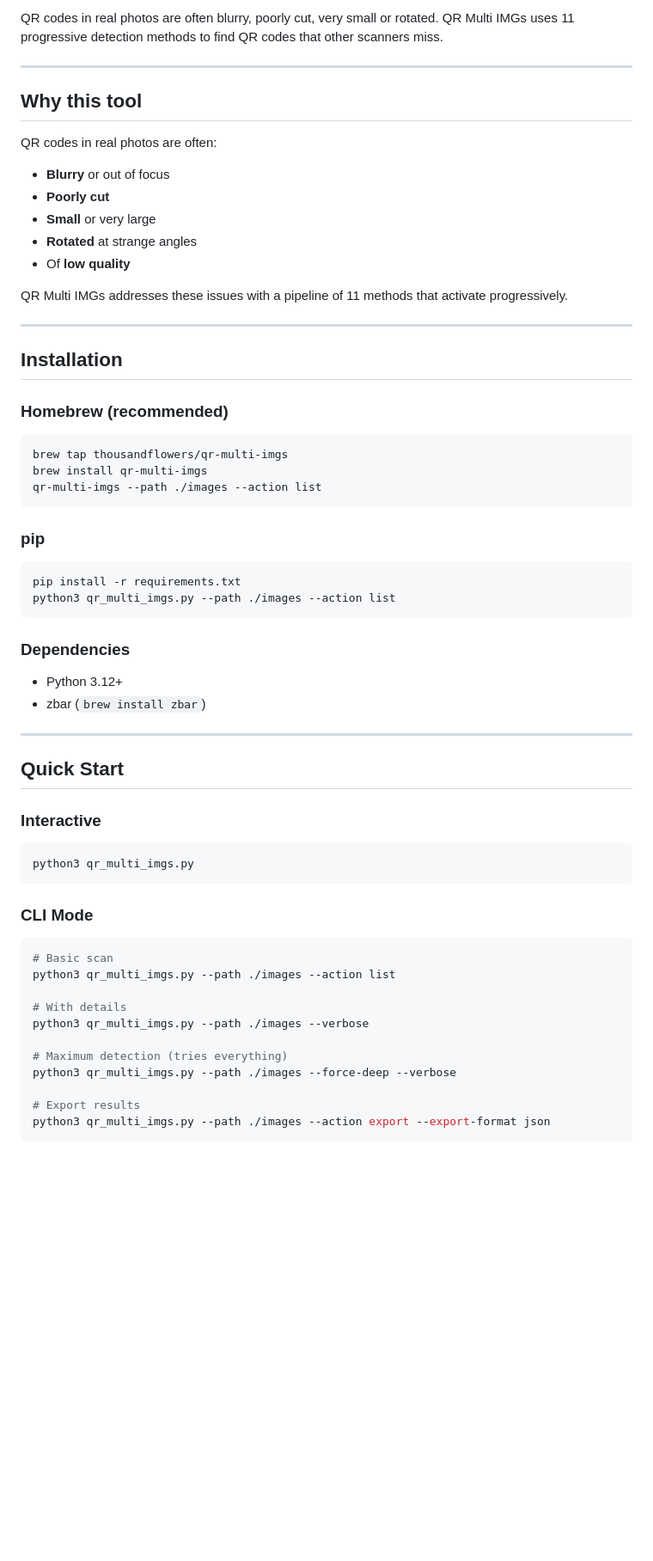
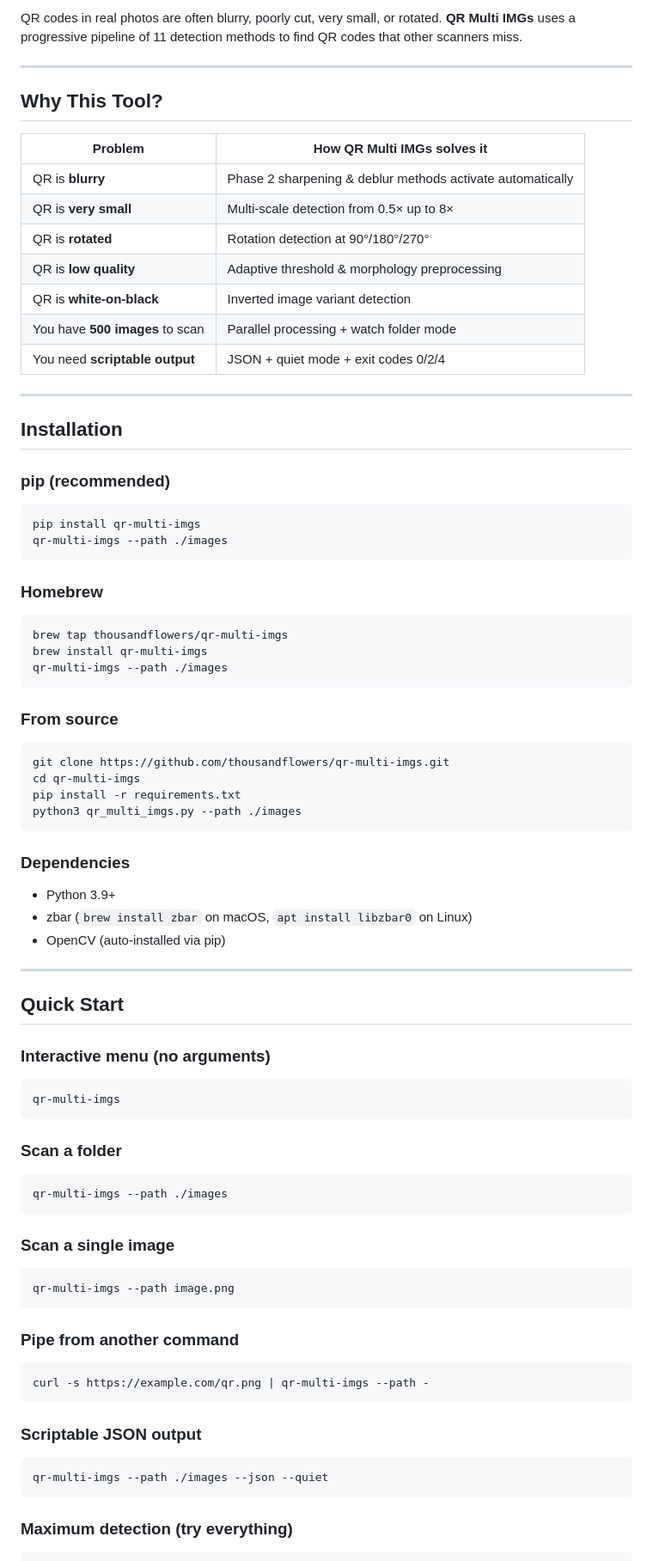
Before and after one commit to thousandflowers/qr-multi-imgs, a Markdown page: README.md, the part around one of its changes. Shown at 86% size. GitHub-like rendering; blank space fills up the shorter version.

````diff
--- a/README.md
+++ b/README.md
@@ -8,64 +9,87 @@
 
-QR codes in real photos are often blurry, poorly cut, very small or rotated. QR Multi IMGs uses 11 progressive detection methods to find QR codes that other scanners miss.
+QR codes in real photos are often blurry, poorly cut, very small, or rotated. **QR Multi IMGs** uses a progressive pipeline of 11 detection methods to find QR codes that other scanners miss.
 
 ---
 
-## Why this tool
+## Why This Tool?
 
-QR codes in real photos are often:
-- **Blurry** or out of focus
-- **Poorly cut**
-- **Small** or very large
-- **Rotated** at strange angles
-- Of **low quality**
-
-QR Multi IMGs addresses these issues with a pipeline of 11 methods that activate progressively.
+| Problem | How QR Multi IMGs solves it |
+|---------|-----------------------------|
+| QR is **blurry** | Phase 2 sharpening & deblur methods activate automatically |
+| QR is **very small** | Multi-scale detection from 0.5× up to 8× |
+| QR is **rotated** | Rotation detection at 90°/180°/270° |
+| QR is **low quality** | Adaptive threshold & morphology preprocessing |
+| QR is **white-on-black** | Inverted image variant detection |
+| You have **500 images** to scan | Parallel processing + watch folder mode |
+| You need **scriptable output** | JSON + quiet mode + exit codes 0/2/4 |
 
 ---
 
 ## Installation
 
-### Homebrew (recommended)
+### pip (recommended)
+
+```bash
+pip install qr-multi-imgs
+qr-multi-imgs --path ./images
+```
+
+### Homebrew
 
 ```bash
 brew tap thousandflowers/qr-multi-imgs
 brew install qr-multi-imgs
-qr-multi-imgs --path ./images --action list
+qr-multi-imgs --path ./images
 ```
 
-### pip
+### From source
 
 ```bash
+git clone https://github.com/thousandflowers/qr-multi-imgs.git
+cd qr-multi-imgs
 pip install -r requirements.txt
-python3 qr_multi_imgs.py --path ./images --action list
+python3 qr_multi_imgs.py --path ./images
 ```
 
 ### Dependencies
 
-- Python 3.12+
-- zbar (`brew install zbar`)
+- Python 3.9+
+- zbar (`brew install zbar` on macOS, `apt install libzbar0` on Linux)
+- OpenCV (auto-installed via pip)
 
 ---
 
 ## Quick Start
 
-### Interactive
+### Interactive menu (no arguments)
 
 ```bash
-python3 qr_multi_imgs.py
+qr-multi-imgs
 ```
 
-### CLI Mode
+### Scan a folder
 
 ```bash
-# Basic scan
-python3 qr_multi_imgs.py --path ./images --action list
+qr-multi-imgs --path ./images
+```
 
-# With details
-python3 qr_multi_imgs.py --path ./images --verbose
+### Scan a single image
 
-# Maximum detection (tries everything)
-python3 qr_multi_imgs.py --path ./images --force-deep --verbose
+```bash
+qr-multi-imgs --path image.png
+```
 
-# Export results
-python3 qr_multi_imgs.py --path ./images --action export --export-format json
+### Pipe from another command
+
+```bash
+curl -s https://example.com/qr.png | qr-multi-imgs --path -
+```
+
+### Scriptable JSON output
+
+```bash
+qr-multi-imgs --path ./images --json --quiet
+```
+
+### Maximum detection (try everything)
+
````
Also changed, not shown: other parts of README.md (+179 -77 lines).
